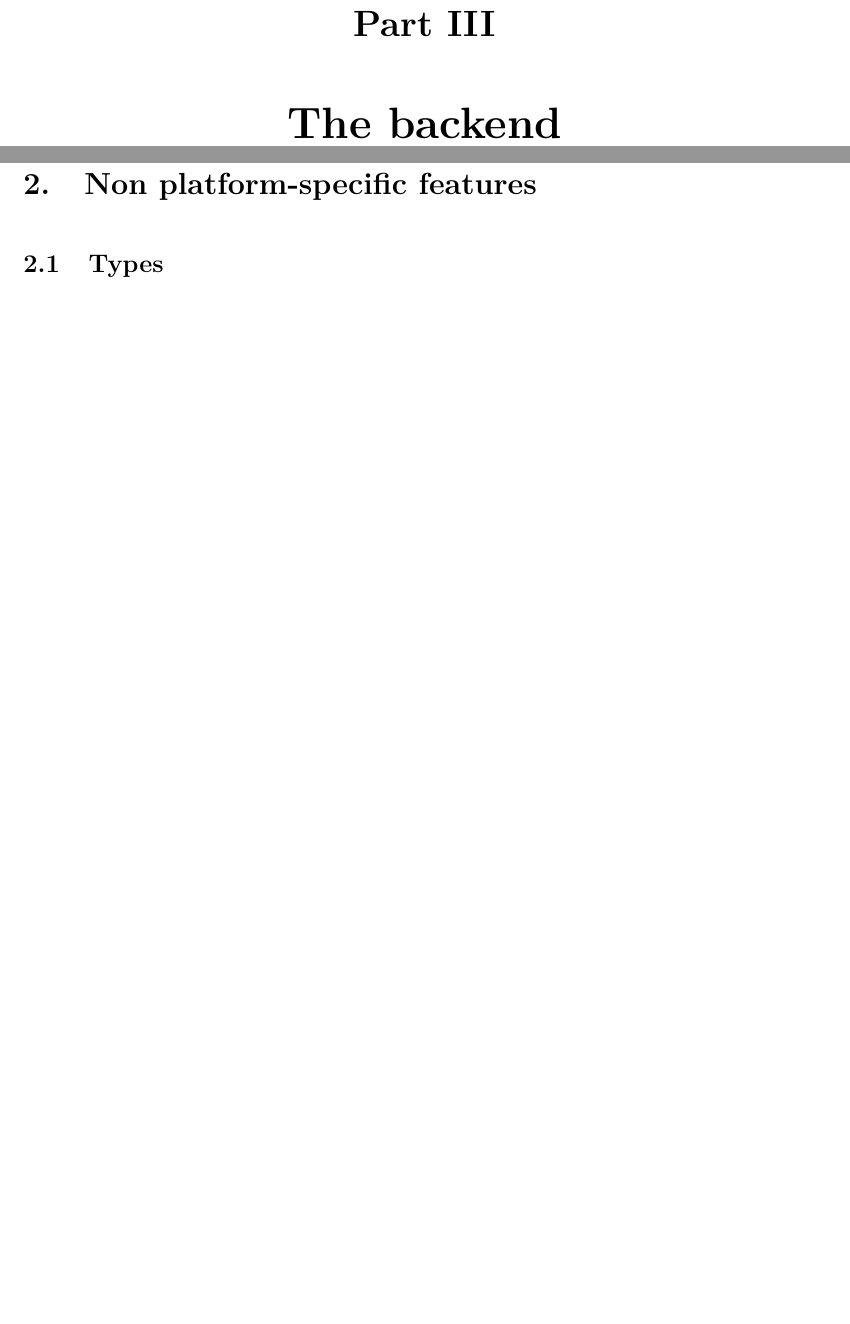
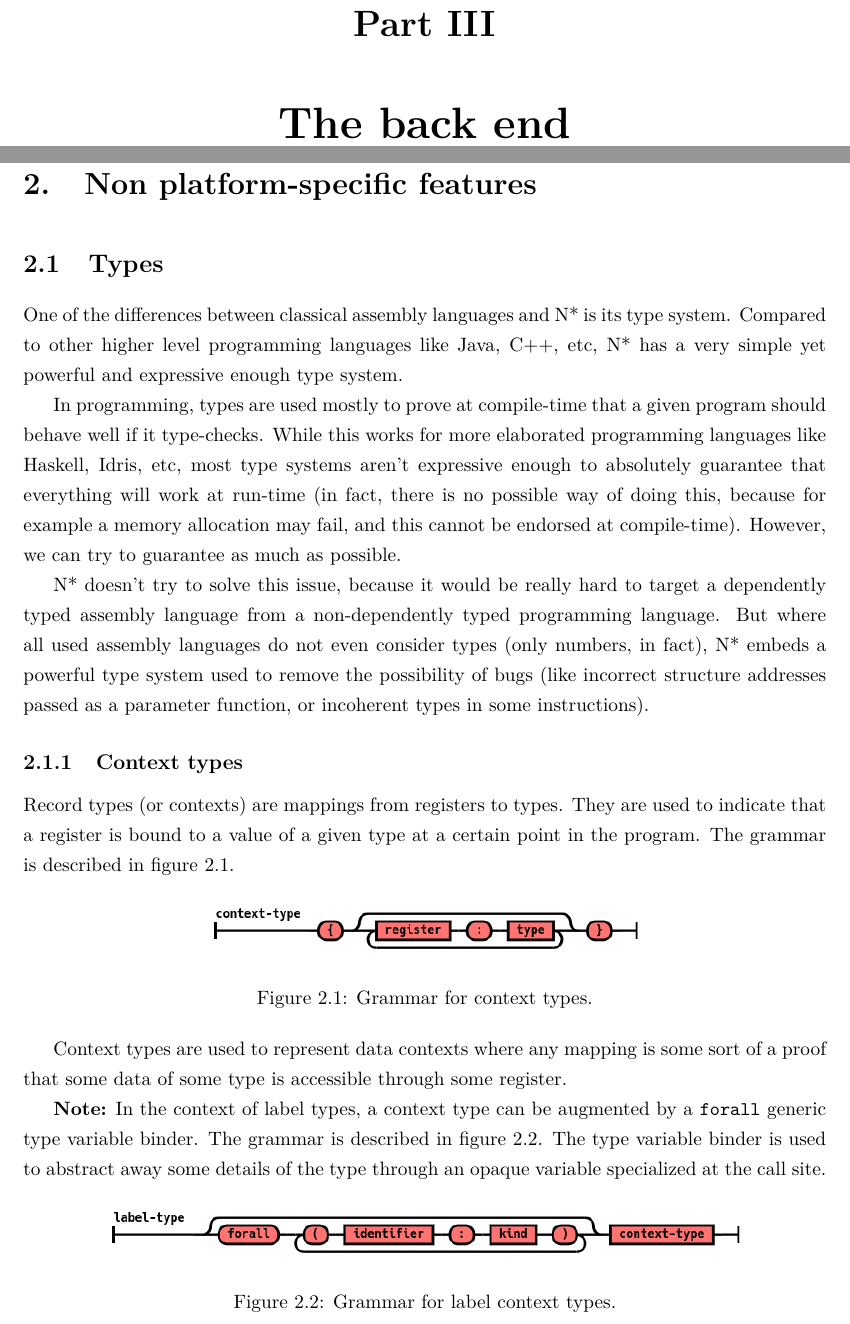
Before and after one commit to zilch-lang/specification, a LaTeX book (main.tex, which reads part2-nstar.tex): two parts of pages 8 and 10 of 18, joined at a grey line, cut so that both start at the same text, the shorter picture padded with empty space. Compiled offline with pdfLaTeX.

Commit message:
write about the type system of N*

```diff
--- a/main.tex
+++ b/main.tex
@@ -36,7 +36,7 @@
 
 \input{config}
 
-\title{\thetitle}
+\title{The magical Zilch book}
 \author{G. Bergeron}
 
 \theoremstyle{definition}
--- a/part2-nstar.tex
+++ b/part2-nstar.tex
@@ -1,4 +1,4 @@
-\part{The backend}\label{part:nstar}
+\part{The back end}\label{part:nstar}
 
 
 \chapter{Introduction}\label{chap:nstar-abstract}
@@ -25,6 +25,43 @@ Because N* supports compiling to multiple architectures, using different grammar
 
 \section{Types}\label{sec:nstar-common-ts}
 
+One of the differences between classical assembly languages and N* is its type system.
+Compared to other higher level programming languages like Java, C++, etc, N* has a very simple yet powerful and expressive enough type system.
+
+In programming, types are used mostly to prove at compile-time that a given program should behave well if it type-checks. While this works for more elaborated programming languages like Haskell, Idris, etc, most type systems aren't expressive enough to absolutely guarantee that everything will work at run-time (in fact, there is no possible way of doing this, because for example a memory allocation may fail, and this cannot be endorsed at compile-time). However, we can try to guarantee as much as possible.
+
+N* doesn't try to solve this issue, because it would be really hard to target a dependently typed assembly language from a non-dependently typed programming language. But where all used assembly languages do not even consider types (only numbers, in fact), N* embeds a powerful type system used to remove the possibility of bugs (like incorrect structure addresses passed as a parameter function, or incoherent types in some instructions).
+
+\subsection{Context types}\label{subsec:nstar-common-ts-records}
+
+Record types (or contexts) are mappings from registers to types.
+They are used to indicate that a register is bound to a value of a given type at a certain point in the program.
+The grammar is described in figure~\ref{fig:nstar-common-ts-records-syntax}.
+
+\begin{figure}[htb]
+  \centering
+  \scalebox{.5}{
+    \includegraphics{nstar-records-syntax}
+  }
+  \caption{Grammar for context types.}
+  \label{fig:nstar-common-ts-records-syntax}
+\end{figure}
+
+Context types are used to represent data contexts where any mapping is some sort of a proof that some data of some type is accessible through some register.
+
+\textbf{Note:} In the context of label types, a context type can be augmented by a \texttt{forall} generic type variable binder.
+The grammar is described in figure~\ref{fig:nstar-common-ts-label-types-syntax}.
+The type variable binder is used to abstract away some details of the type through an opaque variable specialized at the call site.
+
+\begin{figure}[htb]
+  \centering
+  \scalebox{.5}{
+    \includegraphics{nstar-label-types-syntax}
+  }
+  \caption{Grammar for label context types.}
+  \label{fig:nstar-common-ts-label-types-syntax}
+\end{figure}
+
 \section{File sections}\label{sec:nstar-common-sections}
 
 Sections in N* serve the exact same purpose as in other assembly languages. They divide a file into multiple parts depending on what the semantics of the current section is supposed to be (code, data, etc).
```
Also changed, not shown: part2-nstar.tex (2 more changed lines).
